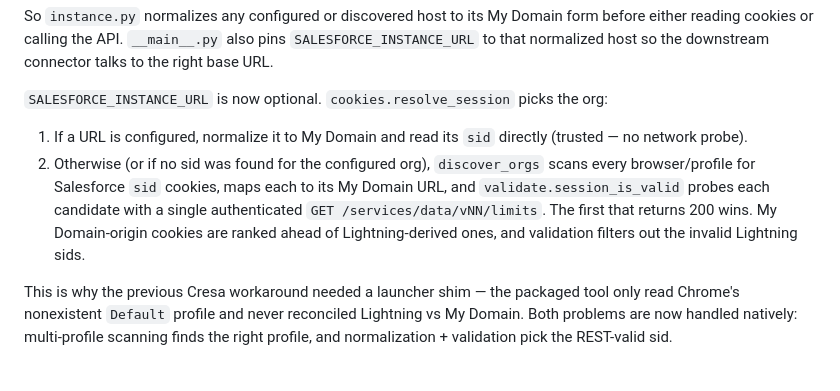
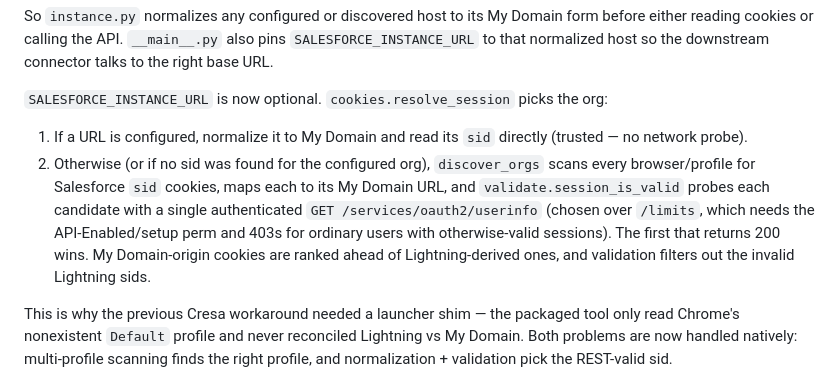
Before and after one commit to itsbrex/salesforce-mcp-auto-auth-chrome, a Markdown page: docs/how-it-works.md, the part around the change. Drawn GitHub-style.

Commit message:
docs: correct validation endpoint reference

```diff
--- a/docs/how-it-works.md
+++ b/docs/how-it-works.md
@@ -82,7 +82,7 @@ So `instance.py` normalizes any configured or discovered host to its My Domain f
 `SALESFORCE_INSTANCE_URL` is now optional. `cookies.resolve_session` picks the org:
 
 1. If a URL is configured, normalize it to My Domain and read its `sid` directly (trusted — no network probe).
-2. Otherwise (or if no sid was found for the configured org), `discover_orgs` scans every browser/profile for Salesforce `sid` cookies, maps each to its My Domain URL, and `validate.session_is_valid` probes each candidate with a single authenticated `GET /services/data/vNN/limits`. The first that returns 200 wins. My Domain-origin cookies are ranked ahead of Lightning-derived ones, and validation filters out the invalid Lightning sids.
+2. Otherwise (or if no sid was found for the configured org), `discover_orgs` scans every browser/profile for Salesforce `sid` cookies, maps each to its My Domain URL, and `validate.session_is_valid` probes each candidate with a single authenticated `GET /services/oauth2/userinfo` (chosen over `/limits`, which needs the API-Enabled/setup perm and 403s for ordinary users with otherwise-valid sessions). The first that returns 200 wins. My Domain-origin cookies are ranked ahead of Lightning-derived ones, and validation filters out the invalid Lightning sids.
 
 This is why the previous Cresa workaround needed a launcher shim — the packaged tool only read Chrome's nonexistent `Default` profile and never reconciled Lightning vs My Domain. Both problems are now handled natively: multi-profile scanning finds the right profile, and normalization + validation pick the REST-valid sid.
 
```
